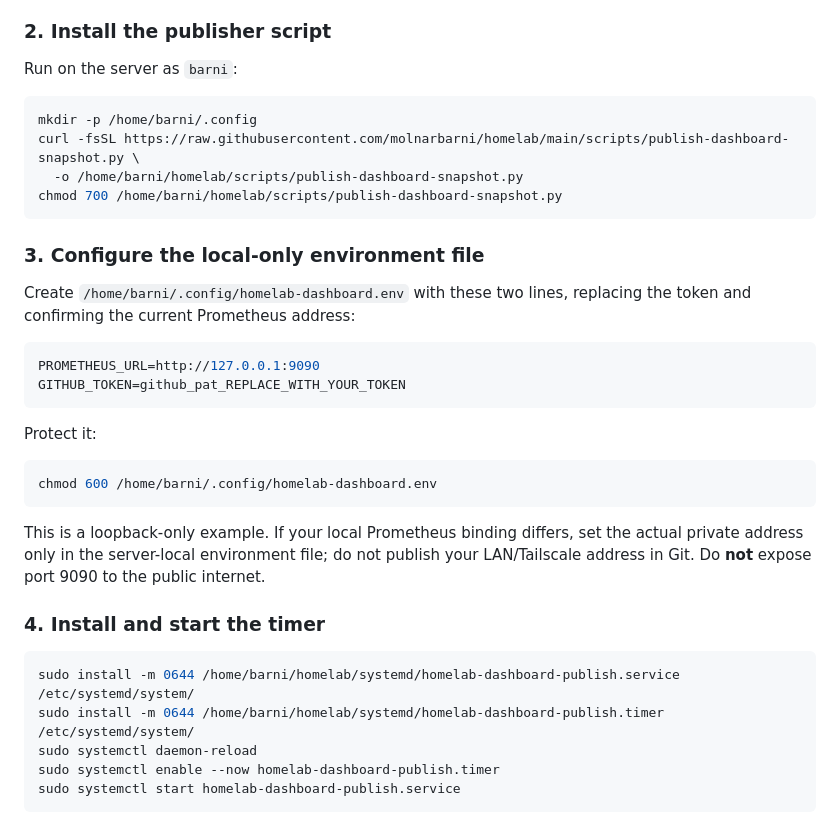
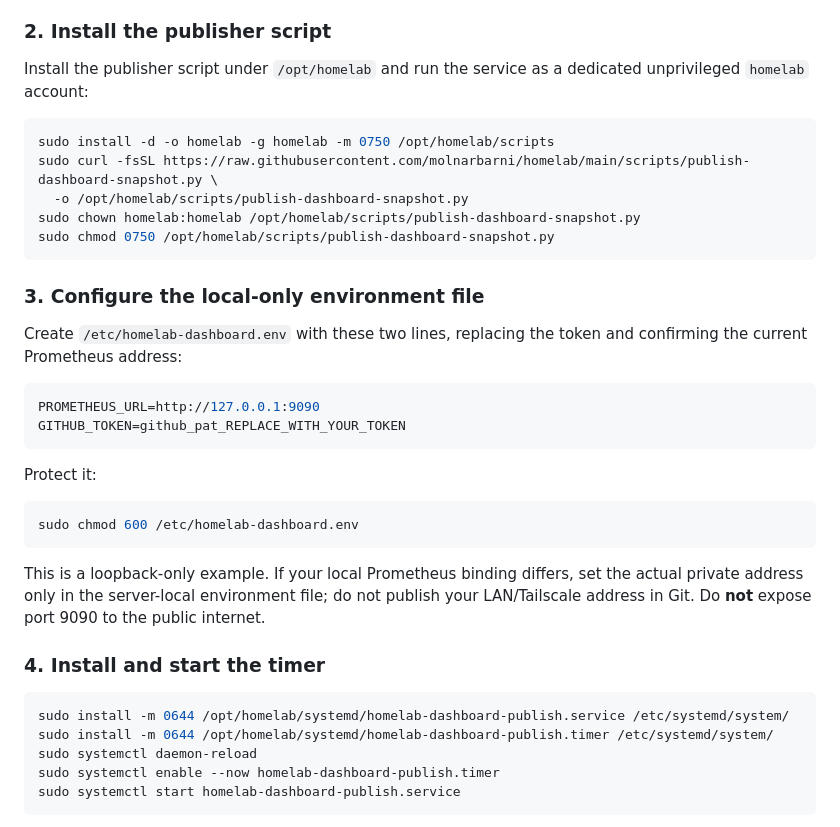
Before and after one commit to molnarbarni/homelab, a Markdown page: docs/public-status-demo/LIVE-TELEMETRY.md, the part around the change. Drawn GitHub-style.

Commit message:
docs: generalize public dashboard publisher installation

````diff
--- a/docs/public-status-demo/LIVE-TELEMETRY.md
+++ b/docs/public-status-demo/LIVE-TELEMETRY.md
@@ -22,18 +22,19 @@ Create a fine-grained personal access token in GitHub for **only** `molnarbarni/
 
 ### 2. Install the publisher script
 
-Run on the server as `barni`:
+Install the publisher script under `/opt/homelab` and run the service as a dedicated unprivileged `homelab` account:
 
 ```bash
-mkdir -p /home/barni/.config
-curl -fsSL https://raw.githubusercontent.com/molnarbarni/homelab/main/scripts/publish-dashboard-snapshot.py \
-  -o /home/barni/homelab/scripts/publish-dashboard-snapshot.py
-chmod 700 /home/barni/homelab/scripts/publish-dashboard-snapshot.py
+sudo install -d -o homelab -g homelab -m 0750 /opt/homelab/scripts
+sudo curl -fsSL https://raw.githubusercontent.com/molnarbarni/homelab/main/scripts/publish-dashboard-snapshot.py \
+  -o /opt/homelab/scripts/publish-dashboard-snapshot.py
+sudo chown homelab:homelab /opt/homelab/scripts/publish-dashboard-snapshot.py
+sudo chmod 0750 /opt/homelab/scripts/publish-dashboard-snapshot.py
 ```
 
 ### 3. Configure the local-only environment file
 
-Create `/home/barni/.config/homelab-dashboard.env` with these two lines, replacing the token and confirming the current Prometheus address:
+Create `/etc/homelab-dashboard.env` with these two lines, replacing the token and confirming the current Prometheus address:
 
 ```bash
 PROMETHEUS_URL=http://127.0.0.1:9090
@@ -43,7 +44,7 @@ GITHUB_TOKEN=github_pat_REPLACE_WITH_YOUR_TOKEN
 Protect it:
 
 ```bash
-chmod 600 /home/barni/.config/homelab-dashboard.env
+sudo chmod 600 /etc/homelab-dashboard.env
 ```
 
 This is a loopback-only example. If your local Prometheus binding differs, set the actual private address only in the server-local environment file; do not publish your LAN/Tailscale address in Git. Do **not** expose port 9090 to the public internet.
@@ -51,8 +52,8 @@ This is a loopback-only example. If your local Prometheus binding differs, set t
 ### 4. Install and start the timer
 
 ```bash
-sudo install -m 0644 /home/barni/homelab/systemd/homelab-dashboard-publish.service /etc/systemd/system/
-sudo install -m 0644 /home/barni/homelab/systemd/homelab-dashboard-publish.timer /etc/systemd/system/
+sudo install -m 0644 /opt/homelab/systemd/homelab-dashboard-publish.service /etc/systemd/system/
+sudo install -m 0644 /opt/homelab/systemd/homelab-dashboard-publish.timer /etc/systemd/system/
 sudo systemctl daemon-reload
 sudo systemctl enable --now homelab-dashboard-publish.timer
 sudo systemctl start homelab-dashboard-publish.service
````
